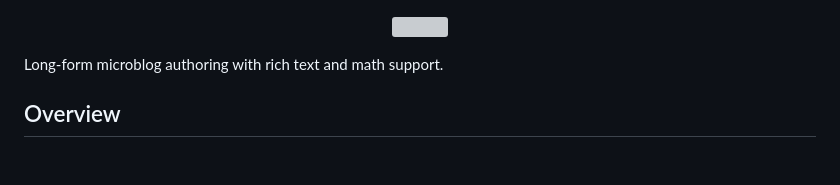
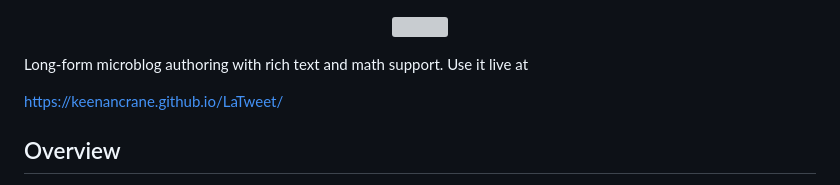
Before and after one commit to keenancrane/LaTweet, a Markdown page: README.md, the part around the change. GitHub-like rendering; blank space fills up the shorter version; grey boxes are pictures that could not be loaded.

Commit message:
Update README with live usage link
Added live usage link to the README.

```diff
--- a/README.md
+++ b/README.md
@@ -2,7 +2,9 @@
   <img width="400" src="logo-readme.svg">
 </p>
 
-Long-form microblog authoring with rich text and math support.
+Long-form microblog authoring with rich text and math support.  Use it live at
+
+<https://keenancrane.github.io/LaTweet/>
 
 ## Overview
 
```
